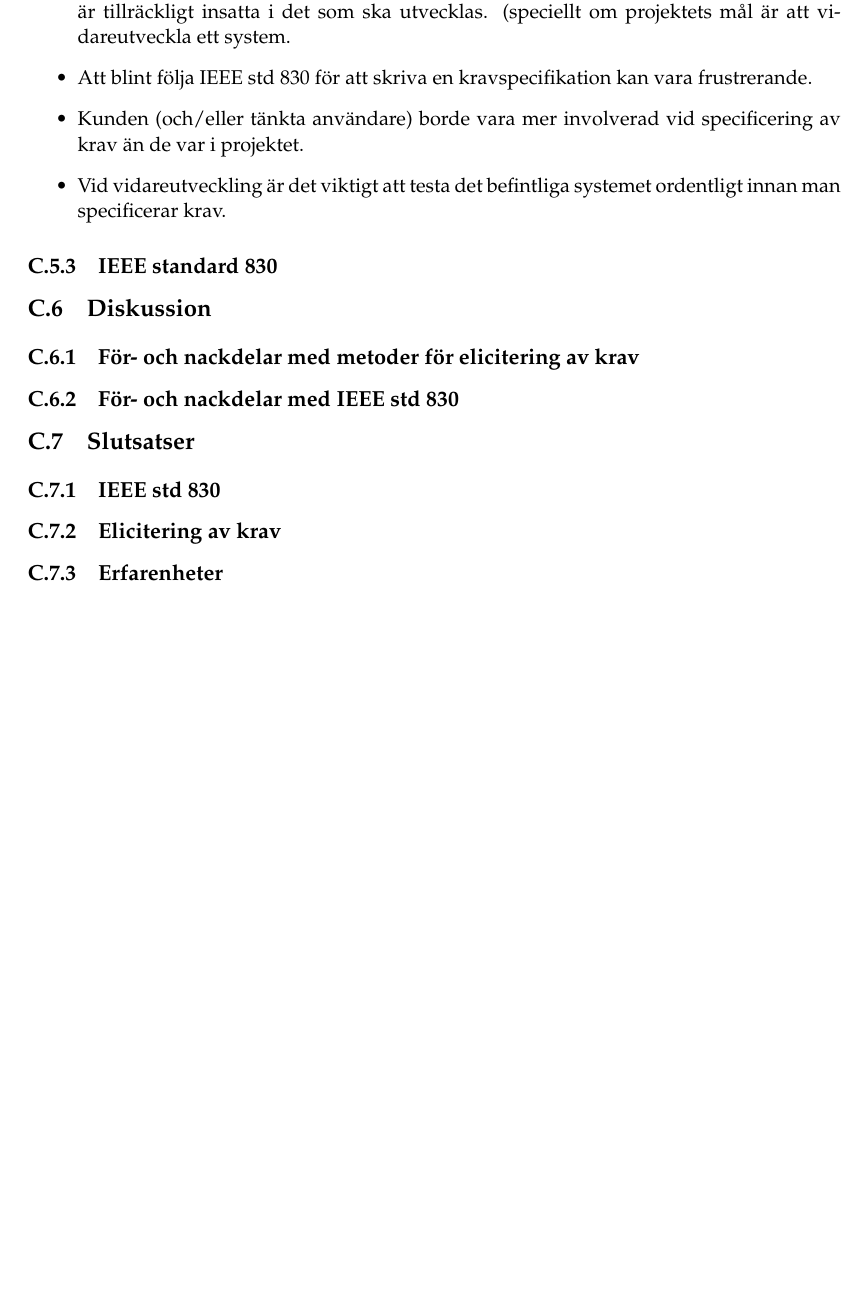
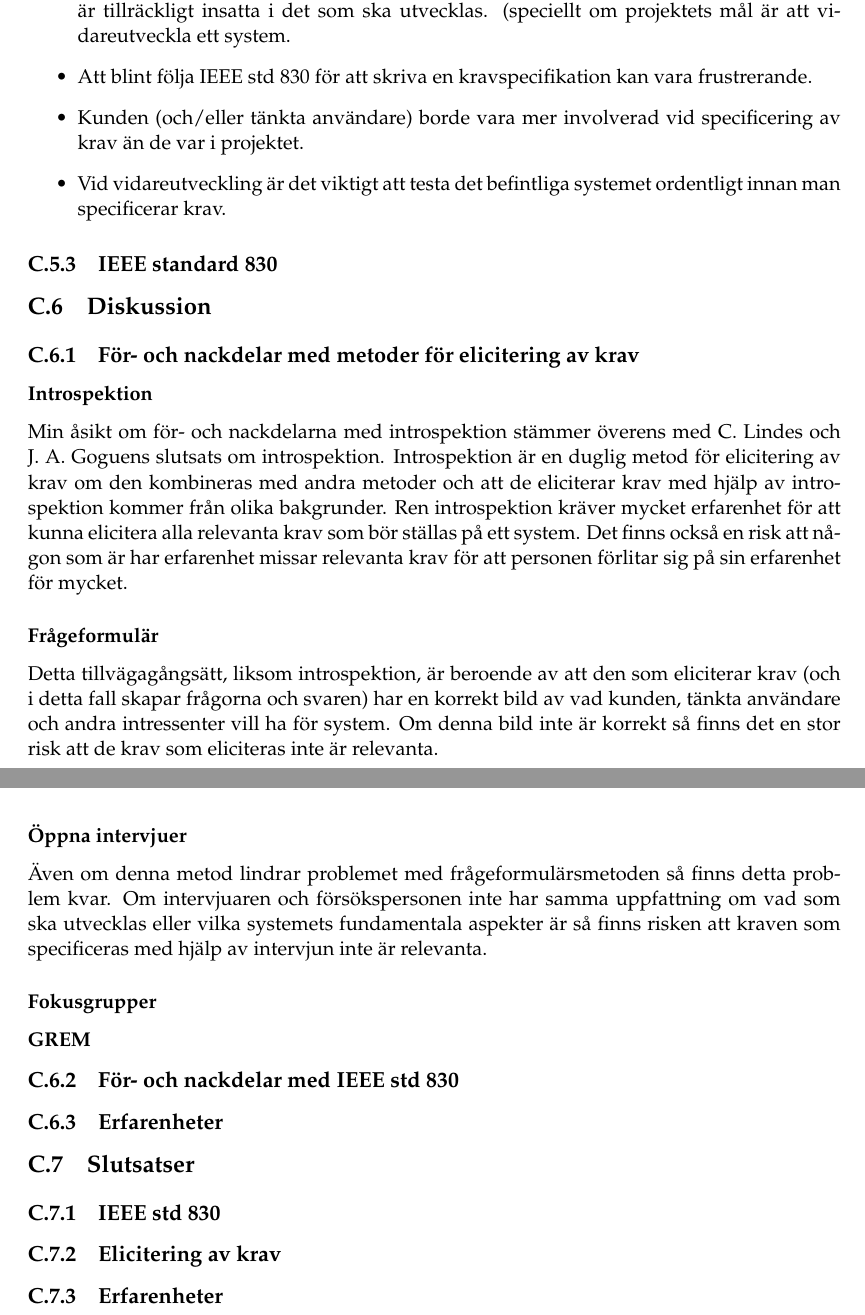
Before and after one commit to PUM-9/kandidatrapport, a LaTeX thesis (student_thesis.tex, which reads jannering-report.tex): part of page 39 of 60 before the commit and two parts of pages 39 and 40 of 61 after it, the two joined at a grey line, cut so that both start at the same text, the shorter picture padded with empty space. Compiled offline with pdfLaTeX.

Commit message:
sista commit för dagen

```diff
--- a/jannering-report.tex
+++ b/jannering-report.tex
@@ -100,10 +100,25 @@ Följande är en sammanfattning av de erfarenheter om kravhantering och eliciter
 
 \section{Diskussion}
 \label{sec:discussion-jannering}
+
 \subsection{För- och nackdelar med metoder för elicitering av krav}
+
+\subsubsection{Introspektion}
+Min åsikt om för- och nackdelarna med introspektion stämmer överens med C. Lindes och J. A. Goguens slutsats om introspektion. Introspektion är en duglig metod för elicitering av krav om den kombineras med andra metoder och att de eliciterar krav med hjälp av introspektion kommer från olika bakgrunder. Ren introspektion kräver mycket erfarenhet för att kunna elicitera alla relevanta krav som bör ställas på ett system. Det finns också en risk att någon som är har erfarenhet missar relevanta krav för att personen förlitar sig på sin erfarenhet för mycket.
+
+\subsubsection{Frågeformulär}
+Detta tillvägagångsätt, liksom introspektion, är beroende av att den som eliciterar krav (och i detta fall skapar frågorna och svaren) har en korrekt bild av vad kunden, tänkta användare och andra intressenter vill ha för system. Om denna bild inte är korrekt så finns det en stor risk att de krav som eliciteras inte är relevanta.
+
+\subsubsection{Öppna intervjuer}
+Även om denna metod lindrar problemet med frågeformulärsmetoden så finns detta problem kvar. Om intervjuaren och försökspersonen inte har samma uppfattning om vad som ska utvecklas eller vilka systemets fundamentala aspekter är så finns risken att kraven som specificeras med hjälp av intervjun inte är relevanta.
+
+\subsubsection{Fokusgrupper}
+
+\subsubsection{GREM}
+
 \subsection{För- och nackdelar med IEEE std 830}
 
-
+\subsection{Erfarenheter}
 \section{Slutsatser}
 \label{sec:conclusions-jannering}
 \subsection{IEEE std 830}
```
Also changed, not shown: jannering-report.tex (2 more changed lines).
